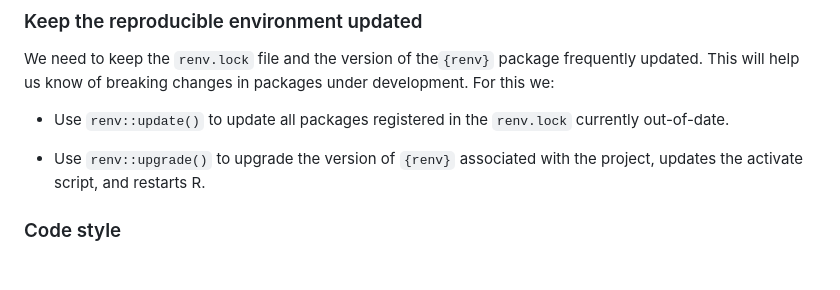
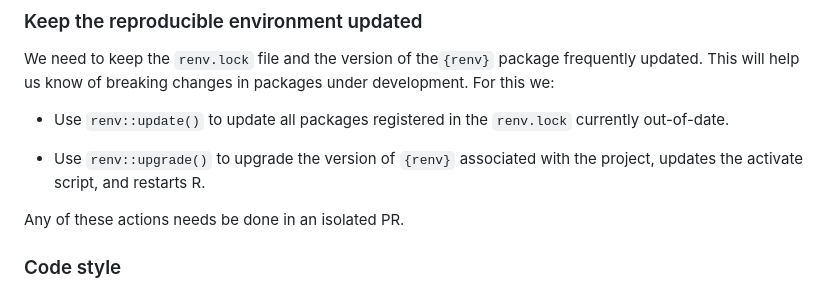
Before and after one commit to epiverse-trace/howto, a Markdown page: .github/CONTRIBUTING.md, the part around the change. Drawn GitHub-style; blank space fills up the shorter version.

Commit message:
add location of PR for update and upgrade

```diff
--- a/.github/CONTRIBUTING.md
+++ b/.github/CONTRIBUTING.md
@@ -123,6 +123,8 @@ We need to keep the `renv.lock` file and the version of the`{renv}` package freq
 
 - Use `renv::upgrade()` to upgrade the version of `{renv}` associated with the project, updates the activate script, and restarts R.
 
+Any of these actions needs be done in an isolated PR.
+
 ### Code style
 
 *   New code should follow the tidyverse [style guide](https://style.tidyverse.org).
```
